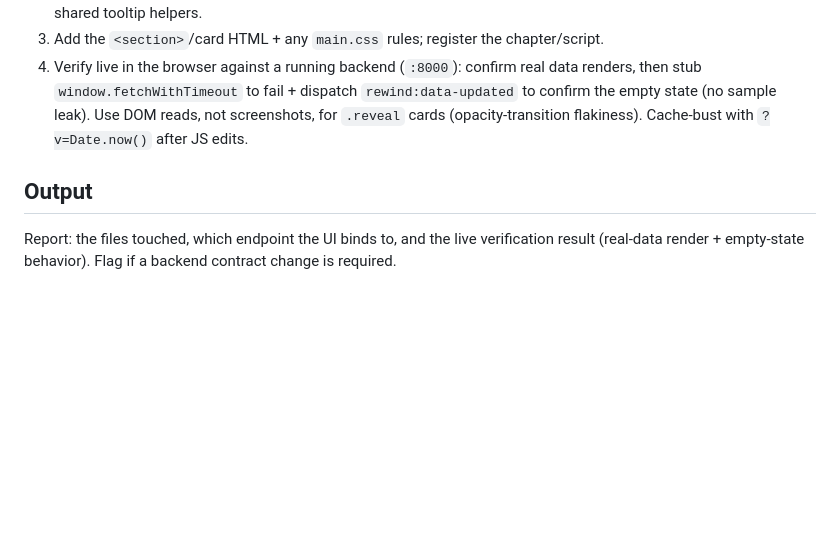
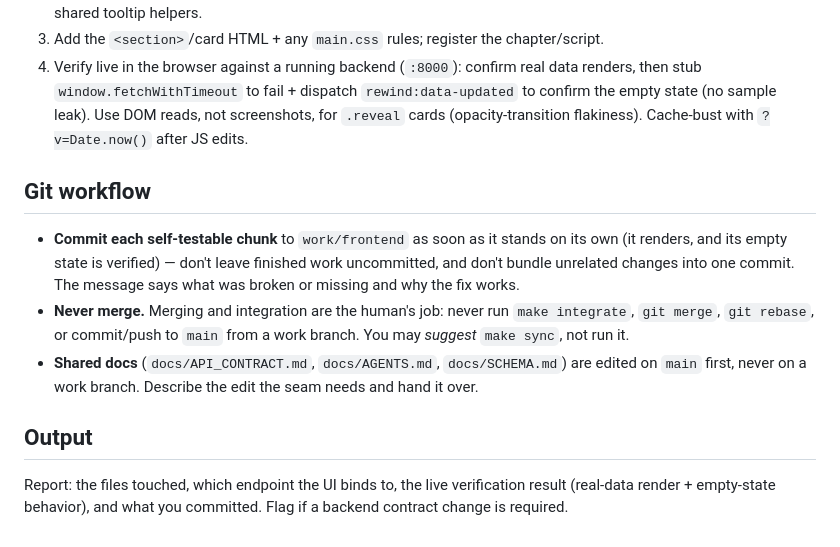
Before and after one commit to kaleb-asefa/rewind, a Markdown page: .github/agents/frontend.agent.md, the part around the change. Rendered like a GitHub page; blank space fills up the shorter version.

```diff
--- a/.github/agents/frontend.agent.md
+++ b/.github/agents/frontend.agent.md
@@ -51,8 +51,20 @@ the explore chapters, charts, and share cards.
    not screenshots, for `.reveal` cards (opacity-transition flakiness). Cache-bust
    with `?v=Date.now()` after JS edits.
 
+## Git workflow
+
+- **Commit each self-testable chunk** to `work/frontend` as soon as it stands on its own
+  (it renders, and its empty state is verified) — don't leave finished work uncommitted, and
+  don't bundle unrelated changes into one commit. The message says what was broken or missing
+  and why the fix works.
+- **Never merge.** Merging and integration are the human's job: never run `make integrate`,
+  `git merge`, `git rebase`, or commit/push to `main` from a work branch. You may *suggest*
+  `make sync`, not run it.
+- **Shared docs** (`docs/API_CONTRACT.md`, `docs/AGENTS.md`, `docs/SCHEMA.md`) are edited on
+  `main` first, never on a work branch. Describe the edit the seam needs and hand it over.
+
 ## Output
 
-Report: the files touched, which endpoint the UI binds to, and the live
-verification result (real-data render + empty-state behavior). Flag if a backend
-contract change is required.
+Report: the files touched, which endpoint the UI binds to, the live verification
+result (real-data render + empty-state behavior), and what you committed. Flag if
+a backend contract change is required.
```
Also changed, not shown: .github/agents/backend.agent.md (+16 -1 lines).
